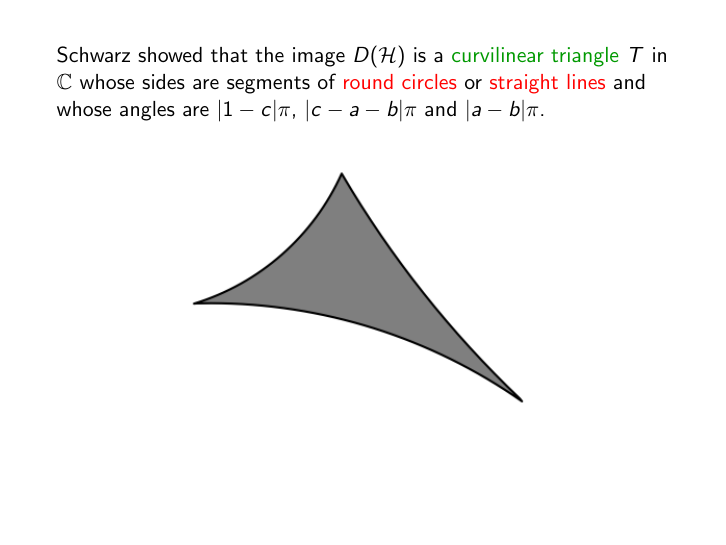
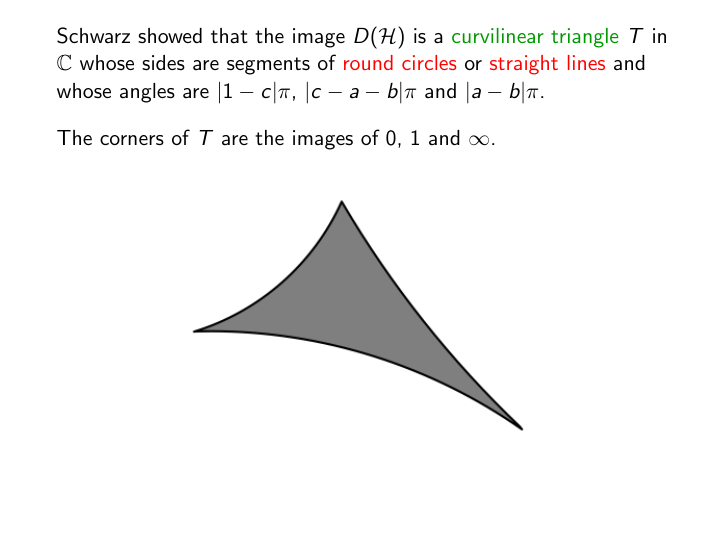
Before and after one commit to dannycalegari/kleinian, LaTeX slides (talk/kleinian_mtf_Feb_2014.tex): page 9 of 29. Compiled offline with pdfLaTeX.

Commit message:
clarified that the corners of T are the images of 0,1,infty under D

```diff
--- a/talk/kleinian_mtf_Feb_2014.tex
+++ b/talk/kleinian_mtf_Feb_2014.tex
@@ -147,6 +147,8 @@ $$\HH:=\lbrace z \in \C \text{ with positive imaginary part} \rbrace$$
 Schwarz showed that the image $D(\HH)$ is a \textcolor{dgreen}{curvilinear triangle} $T$ in $\C$
 whose sides are segments of \textcolor{red}{round circles} or \textcolor{red}{straight lines}
 and whose angles are $|1-c|\pi$, $|c-a-b|\pi$ and $|a-b|\pi$.
+\vskip 10pt
+The corners of $T$ are the images of $0$, $1$ and $\infty$.
 \begin{center}
 \includegraphics[width=3in]{Schwarz_triangle.png}
 \end{center}
```
